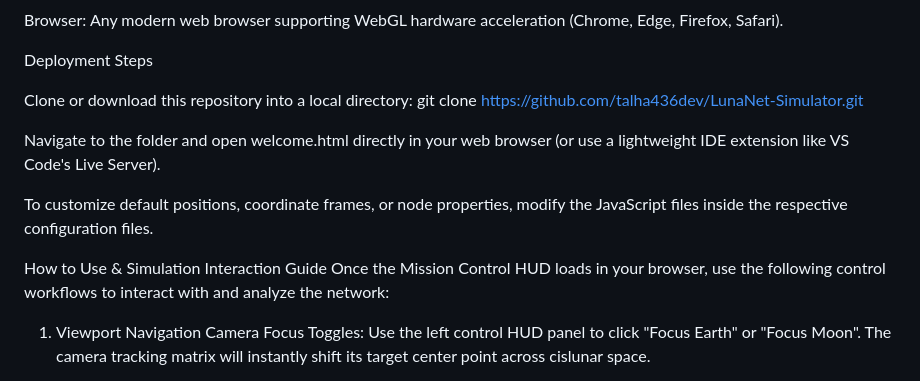
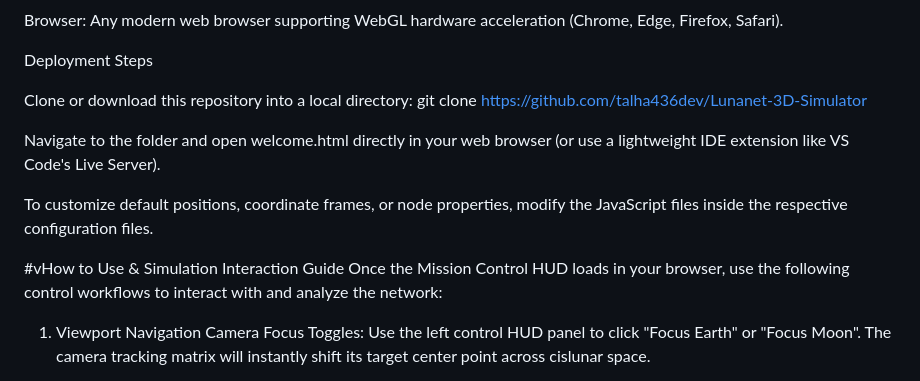
Before and after one commit to talha436dev/Lunanet-3D-Simulator, a Markdown page: README.md, the part around the change. Rendered like a GitHub page.

Commit message:
Update repository clone link and section headers

```diff
--- a/README.md
+++ b/README.md
@@ -60,13 +60,13 @@ Browser: Any modern web browser supporting WebGL hardware acceleration (Chrome,
 Deployment Steps
 
 Clone or download this repository into a local directory:
-git clone [https://github.com/talha436dev/LunaNet-Simulator.git](https://github.com/yourusername/LunaNet-Simulator.git)
+git clone [https://github.com/talha436dev/Lunanet-3D-Simulator](https://github.com/yourusername/LunaNet-3D-Simulator.git)
 
 Navigate to the folder and open welcome.html directly in your web browser (or use a lightweight IDE extension like VS Code's Live Server).
 
 To customize default positions, coordinate frames, or node properties, modify the JavaScript files inside the respective configuration files.
 
-How to Use & Simulation Interaction Guide
+#vHow to Use & Simulation Interaction Guide
 Once the Mission Control HUD loads in your browser, use the following control workflows to interact with and analyze the network:
 
 1. Viewport Navigation
```
